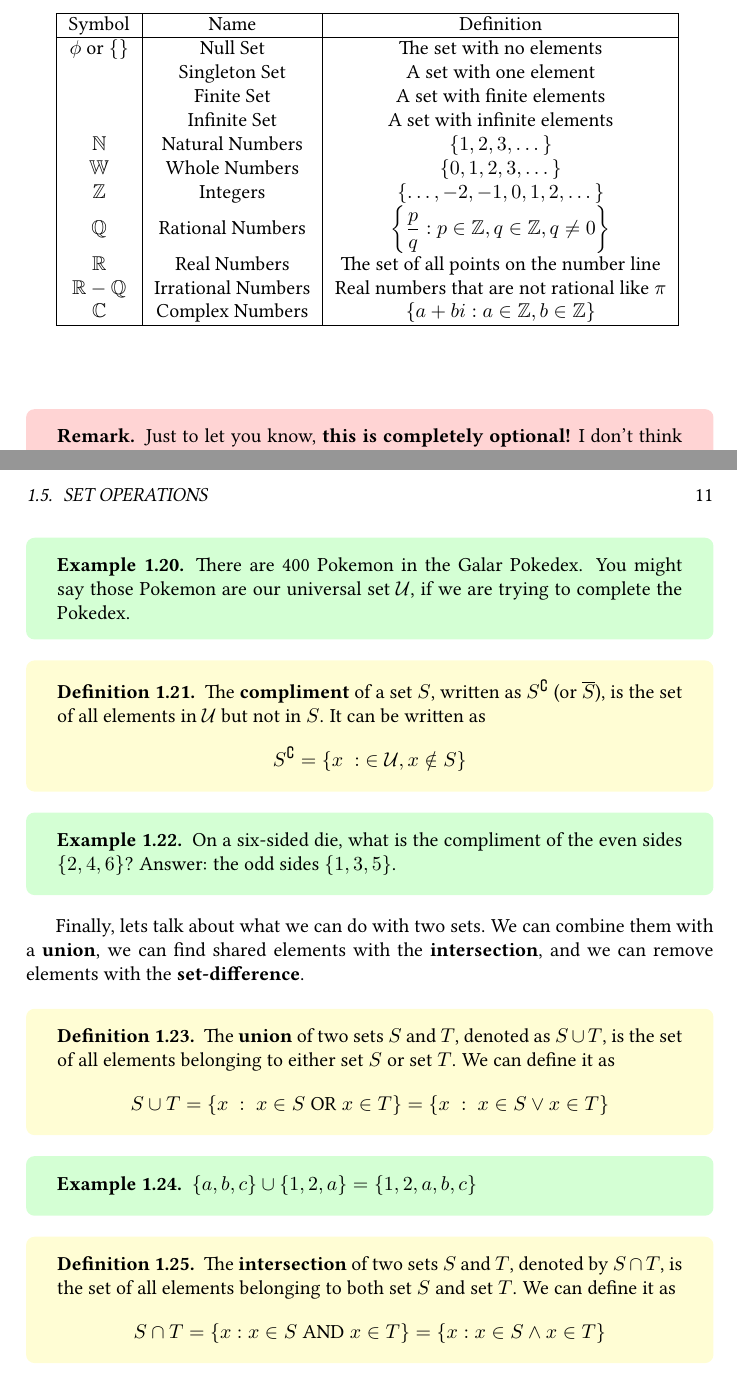
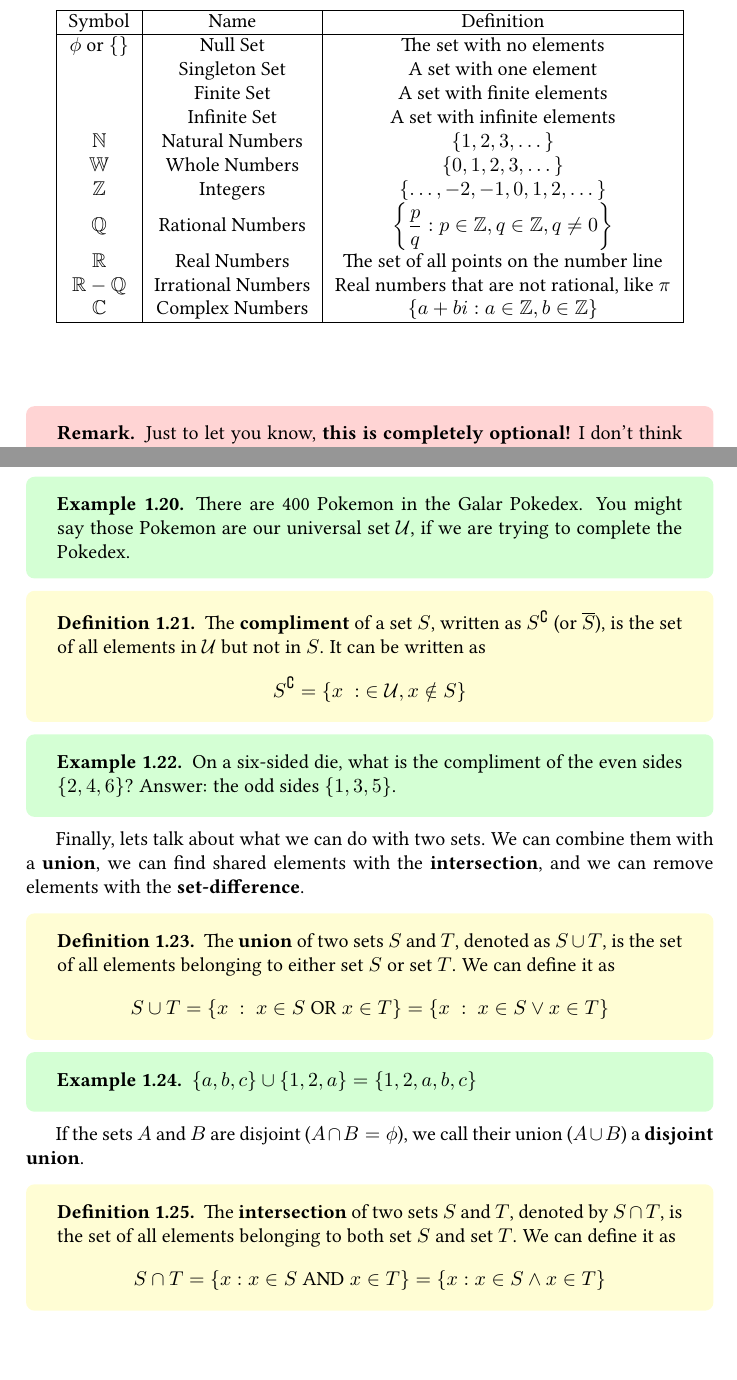
Before and after one commit to munshaw/math1910-notes, a LaTeX book (notes.tex, which reads lecture1.tex, notes.sty): two parts of pages 7 and 11 of 12 before the commit and two parts of pages 7 and 11 of 17 after it, joined at a grey line, cut so that both start at the same text. Compiled offline with pdfLaTeX.

Commit message:
Added disjoint union definition

```diff
--- a/lecture1.tex
+++ b/lecture1.tex
@@ -68,7 +68,7 @@ $\mathbb{Z}$ & Integers & $\{\dots, -2, -1, 0, 1, 2, \dots\}$\\
 $\mathbb{Q}$ & Rational Numbers &
 $\displaystyle \bigg\{ \frac{p}{q} : p \in \mathbb{Z}, q \in \mathbb{Z}, q \neq 0 \bigg\}$\\
 $\mathbb{R}$ & Real Numbers & The set of all points on the number line\\
-$\mathbb{R}-\mathbb{Q}$ & Irrational Numbers & Real numbers that are not rational like $\pi$\\
+$\mathbb{R}-\mathbb{Q}$ & Irrational Numbers & Real numbers that are not rational, like $\pi$\\
 $\mathbb{C}$ & Complex Numbers & $\{a+bi : a \in \mathbb{Z}, b \in \mathbb{Z}\}$\\
 \hline
 \end{tabular}
@@ -234,6 +234,8 @@ Finally, lets talk about what we can do with two sets. We can combine them with
 	$\{a,b,c\} \cup \{1,2,a\} = \{1,2,a,b,c\}$
 }
 
+If the sets $A$ and $B$ are disjoint ($A \cap B = \phi$), we call their union ($A \cup B$) a {\bf disjoint union}.
+
 \mydefine
 {
 	The {\bf intersection} of two sets $S$ and $T$, denoted by $S\cap T$, is the set of all elements belonging to both set $S$ and set $T$. We can define it as
--- a/notes.sty
+++ b/notes.sty
@@ -6,6 +6,7 @@
 \usepackage{xcolor}
 \usepackage{tcolorbox}
 \tcbuselibrary{breakable}
+\usepackage{venndiagram}
 
 \theoremstyle{definition}
 \newtheorem{definition}{Definition}[chapter]
```
Also changed, not shown: notes.tex (+1 -0 lines), lecture2.tex (line endings or trailing spaces).
